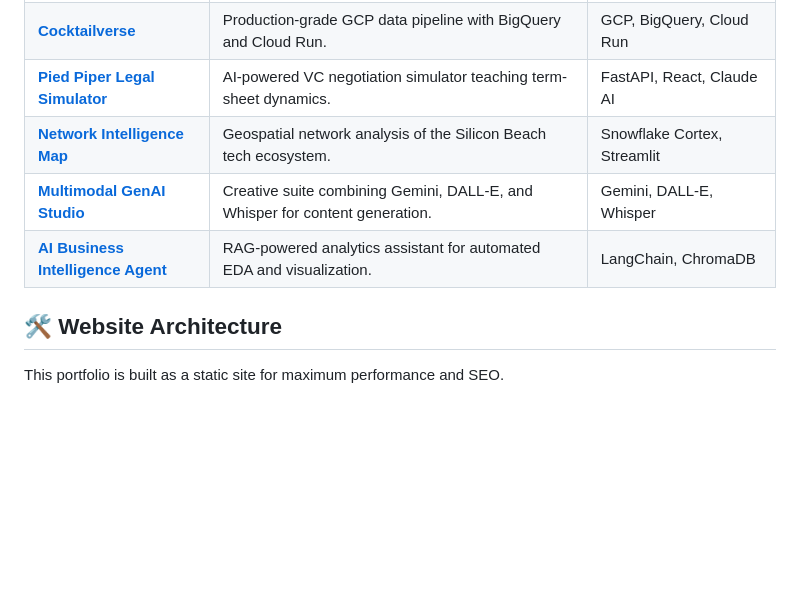
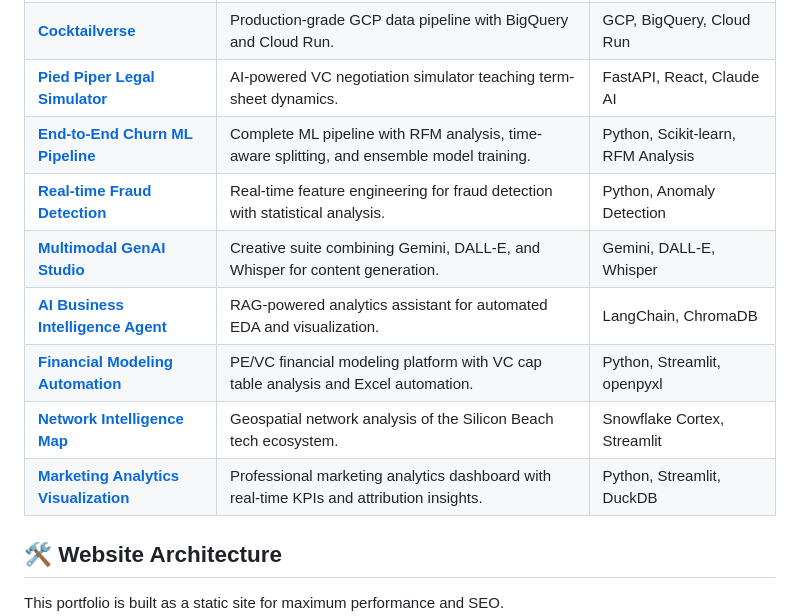
Before and after one commit to anix-lynch/www.gozeroshot.dev, a Markdown page: README.md, the part around the change. GitHub-like rendering; blank space fills up the shorter version.

Commit message:
Add missing projects to README sitemap

```diff
--- a/README.md
+++ b/README.md
@@ -23,9 +23,13 @@ This repository hosts the portfolio website `gozeroshot.dev`, serving as a centr
 | **[Coffeeverse](https://github.com/anix-lynch/coffeeverse)** | Azure-native ETL pipeline with Cosmos DB and Data Factory orchestration. | Azure, dbt, Docker, Bicep |
 | **[Cocktailverse](https://github.com/anix-lynch/cocktailverse)** | Production-grade GCP data pipeline with BigQuery and Cloud Run. | GCP, BigQuery, Cloud Run |
 | **[Pied Piper Legal Simulator](https://github.com/anix-lynch/pied-piper-legal-simulator)** | AI-powered VC negotiation simulator teaching term-sheet dynamics. | FastAPI, React, Claude AI |
-| **[Network Intelligence Map](https://github.com/anix-lynch/silicon-beach-ai-jobs)** | Geospatial network analysis of the Silicon Beach tech ecosystem. | Snowflake Cortex, Streamlit |
+| **[End-to-End Churn ML Pipeline](https://github.com/anix-lynch/churn-ml-pipeline)** | Complete ML pipeline with RFM analysis, time-aware splitting, and ensemble model training. | Python, Scikit-learn, RFM Analysis |
+| **[Real-time Fraud Detection](https://github.com/anix-lynch/realtime-fraud-detection)** | Real-time feature engineering for fraud detection with statistical analysis. | Python, Anomaly Detection |
 | **[Multimodal GenAI Studio](https://github.com/anix-lynch/multimodal-genai-studio)** | Creative suite combining Gemini, DALL-E, and Whisper for content generation. | Gemini, DALL-E, Whisper |
 | **[AI Business Intelligence Agent](https://github.com/anix-lynch/ai-bi-agent)** | RAG-powered analytics assistant for automated EDA and visualization. | LangChain, ChromaDB |
+| **[Financial Modeling Automation](https://github.com/anix-lynch/financial-modeling-automation)** | PE/VC financial modeling platform with VC cap table analysis and Excel automation. | Python, Streamlit, openpyxl |
+| **[Network Intelligence Map](https://github.com/anix-lynch/silicon-beach-ai-jobs)** | Geospatial network analysis of the Silicon Beach tech ecosystem. | Snowflake Cortex, Streamlit |
+| **[Marketing Analytics Visualization](https://github.com/anix-lynch/marketing-analytics-etl)** | Professional marketing analytics dashboard with real-time KPIs and attribution insights. | Python, Streamlit, DuckDB |
 
 ## 🛠️ Website Architecture
 
```
